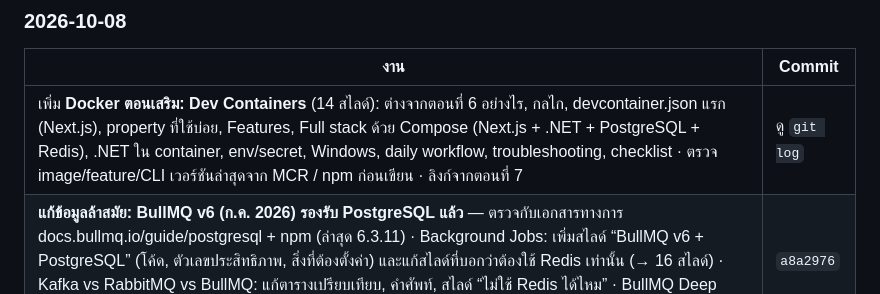
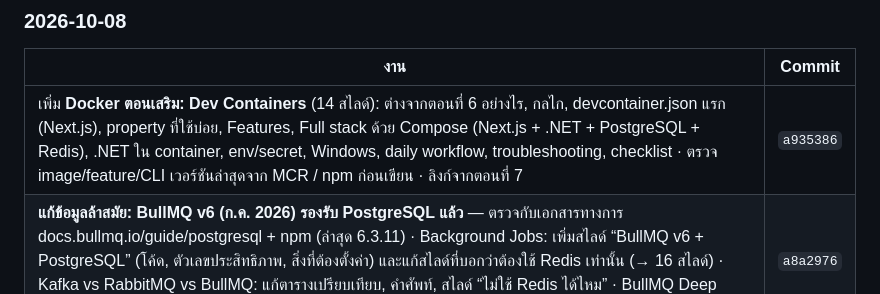
Before and after one commit to kraisit-ch/knowledge-vault, a Markdown page: todo.md, the part around the change. Drawn GitHub-style.

Commit message:
docs(todo): record commit hash in work log
Co-Authored-By: Claude Opus 5.5 <noreply@anthropic.com>

```diff
--- a/todo.md
+++ b/todo.md
@@ -167,7 +167,7 @@ git add . && git commit -m "docs(backend): add ef-core performance" && git push
 
 | งาน | Commit |
 |---|---|
-| เพิ่ม **Docker ตอนเสริม: Dev Containers** (14 สไลด์): ต่างจากตอนที่ 6 อย่างไร, กลไก, devcontainer.json แรก (Next.js), property ที่ใช้บ่อย, Features, Full stack ด้วย Compose (Next.js + .NET + PostgreSQL + Redis), .NET ใน container, env/secret, Windows, daily workflow, troubleshooting, checklist · ตรวจ image/feature/CLI เวอร์ชันล่าสุดจาก MCR / npm ก่อนเขียน · ลิงก์จากตอนที่ 7 | ดู `git log` |
+| เพิ่ม **Docker ตอนเสริม: Dev Containers** (14 สไลด์): ต่างจากตอนที่ 6 อย่างไร, กลไก, devcontainer.json แรก (Next.js), property ที่ใช้บ่อย, Features, Full stack ด้วย Compose (Next.js + .NET + PostgreSQL + Redis), .NET ใน container, env/secret, Windows, daily workflow, troubleshooting, checklist · ตรวจ image/feature/CLI เวอร์ชันล่าสุดจาก MCR / npm ก่อนเขียน · ลิงก์จากตอนที่ 7 | `a935386` |
 | **แก้ข้อมูลล้าสมัย: BullMQ v6 (ก.ค. 2026) รองรับ PostgreSQL แล้ว** — ตรวจกับเอกสารทางการ docs.bullmq.io/guide/postgresql + npm (ล่าสุด 6.3.11) · Background Jobs: เพิ่มสไลด์ “BullMQ v6 + PostgreSQL” (โค้ด, ตัวเลขประสิทธิภาพ, สิ่งที่ต้องตั้งค่า) และแก้สไลด์ที่บอกว่าต้องใช้ Redis เท่านั้น (→ 16 สไลด์) · Kafka vs RabbitMQ vs BullMQ: แก้ตารางเปรียบเทียบ, คำศัพท์, สไลด์ “ไม่ใช้ Redis ได้ไหม” · BullMQ Deep Dive: หมายเหตุ v6 | `a8a2976` |
 | ลิงก์ “อ่านเต็ม / อ่านต่อ / ตอนถัดไป” ทุกจุด (43 ลิงก์ใน 25 ไฟล์) ใส่ `target="_blank"` ใน HTML โดยตรง ไม่พึ่ง JS อย่างเดียว · เพิ่มเลขเวอร์ชัน `?v=20261008` ให้ `kv-deck.css/js` ทุกไฟล์ กัน browser ใช้ไฟล์เก่าจาก cache · อัปเดตกฎใน `todo.md` + ตัวอย่างลิงก์ใน template | `636460d` |
 | เพิ่มเอกสาร **Background Jobs: ไม่ใช้ Redis ได้ไหม & งานแบบอื่น** (15 สไลด์): Redis-compatible (Valkey, Dragonfly…), ทางเลือกแทน BullMQ (pg-boss, Graphile, Inngest, Hangfire, Quartz.NET) พร้อมโค้ด, Queue vs Batch vs Cron vs Fire-and-forget vs Workflow vs Stream · เพิ่มสไลด์สรุปใน Kafka vs RabbitMQ vs BullMQ (→ 20 สไลด์) และลิงก์จาก BullMQ Deep Dive | `4191e81` |
```
